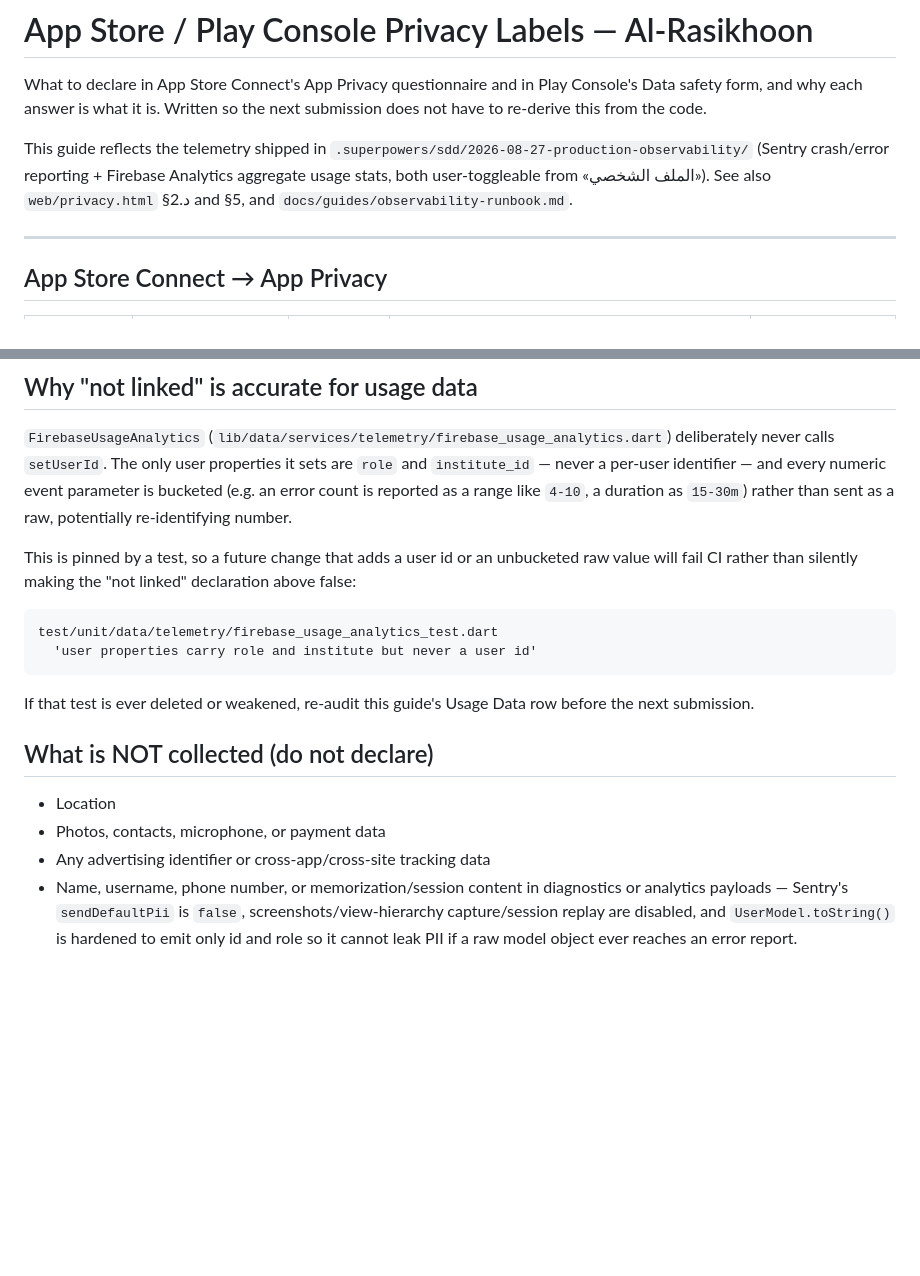
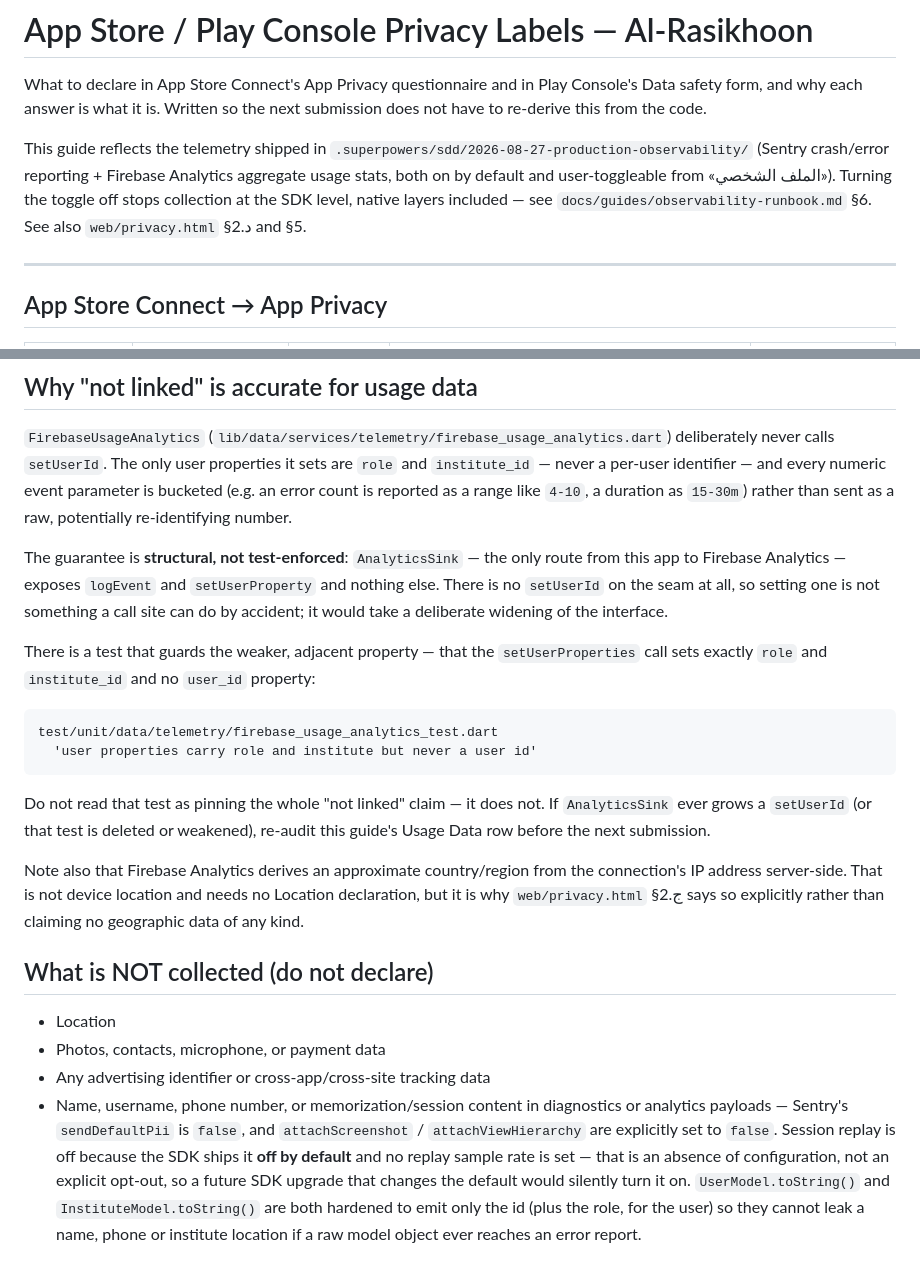
Before and after one commit to hibrahem/AlRasikhoon, a Markdown page: docs/guides/app-store-privacy-labels.md, 2 parts joined by grey strips. Rendered like a GitHub page; blank space fills up the shorter version.

````diff
--- a/docs/guides/app-store-privacy-labels.md
+++ b/docs/guides/app-store-privacy-labels.md
@@ -6,9 +6,11 @@ next submission does not have to re-derive this from the code.
 
 This guide reflects the telemetry shipped in
 `.superpowers/sdd/2026-08-27-production-observability/` (Sentry crash/error
-reporting + Firebase Analytics aggregate usage stats, both user-toggleable
-from «الملف الشخصي»). See also `web/privacy.html` §2.د and §5, and
-`docs/guides/observability-runbook.md`.
+reporting + Firebase Analytics aggregate usage stats, both on by default and
+user-toggleable from «الملف الشخصي»). Turning the toggle off stops collection
+at the SDK level, native layers included — see
+`docs/guides/observability-runbook.md` §6. See also `web/privacy.html` §2.د
+and §5.
 
 ---
 
@@ -53,17 +55,29 @@ event parameter is bucketed (e.g. an error count is reported as a range like
 `4-10`, a duration as `15-30m`) rather than sent as a raw, potentially
 re-identifying number.
 
-This is pinned by a test, so a future change that adds a user id or an
-unbucketed raw value will fail CI rather than silently making the "not
-linked" declaration above false:
+The guarantee is **structural, not test-enforced**: `AnalyticsSink` — the only
+route from this app to Firebase Analytics — exposes `logEvent` and
+`setUserProperty` and nothing else. There is no `setUserId` on the seam at
+all, so setting one is not something a call site can do by accident; it would
+take a deliberate widening of the interface.
+
+There is a test that guards the weaker, adjacent property — that the
+`setUserProperties` call sets exactly `role` and `institute_id` and no
+`user_id` property:
 
 ```
 test/unit/data/telemetry/firebase_usage_analytics_test.dart
   'user properties carry role and institute but never a user id'
 ```
 
-If that test is ever deleted or weakened, re-audit this guide's Usage Data
-row before the next submission.
+Do not read that test as pinning the whole "not linked" claim — it does not.
+If `AnalyticsSink` ever grows a `setUserId` (or that test is deleted or
+weakened), re-audit this guide's Usage Data row before the next submission.
+
+Note also that Firebase Analytics derives an approximate country/region from
+the connection's IP address server-side. That is not device location and needs
+no Location declaration, but it is why `web/privacy.html` §2.ج says so
+explicitly rather than claiming no geographic data of any kind.
 
 ## What is NOT collected (do not declare)
 
@@ -72,6 +86,11 @@ row before the next submission.
 - Any advertising identifier or cross-app/cross-site tracking data
 - Name, username, phone number, or memorization/session content in
   diagnostics or analytics payloads — Sentry's `sendDefaultPii` is `false`,
-  screenshots/view-hierarchy capture/session replay are disabled, and
-  `UserModel.toString()` is hardened to emit only id and role so it cannot
-  leak PII if a raw model object ever reaches an error report.
+  and `attachScreenshot` / `attachViewHierarchy` are explicitly set to
+  `false`. Session replay is off because the SDK ships it **off by default**
+  and no replay sample rate is set — that is an absence of configuration, not
+  an explicit opt-out, so a future SDK upgrade that changes the default would
+  silently turn it on. `UserModel.toString()` and `InstituteModel.toString()`
+  are both hardened to emit only the id (plus the role, for the user) so they
+  cannot leak a name, phone or institute location if a raw model object ever
+  reaches an error report.
````
Also changed, not shown: CHANGELOG.md (+5 -3 lines), docs/guides/observability-runbook.md (+36 -8 lines).
